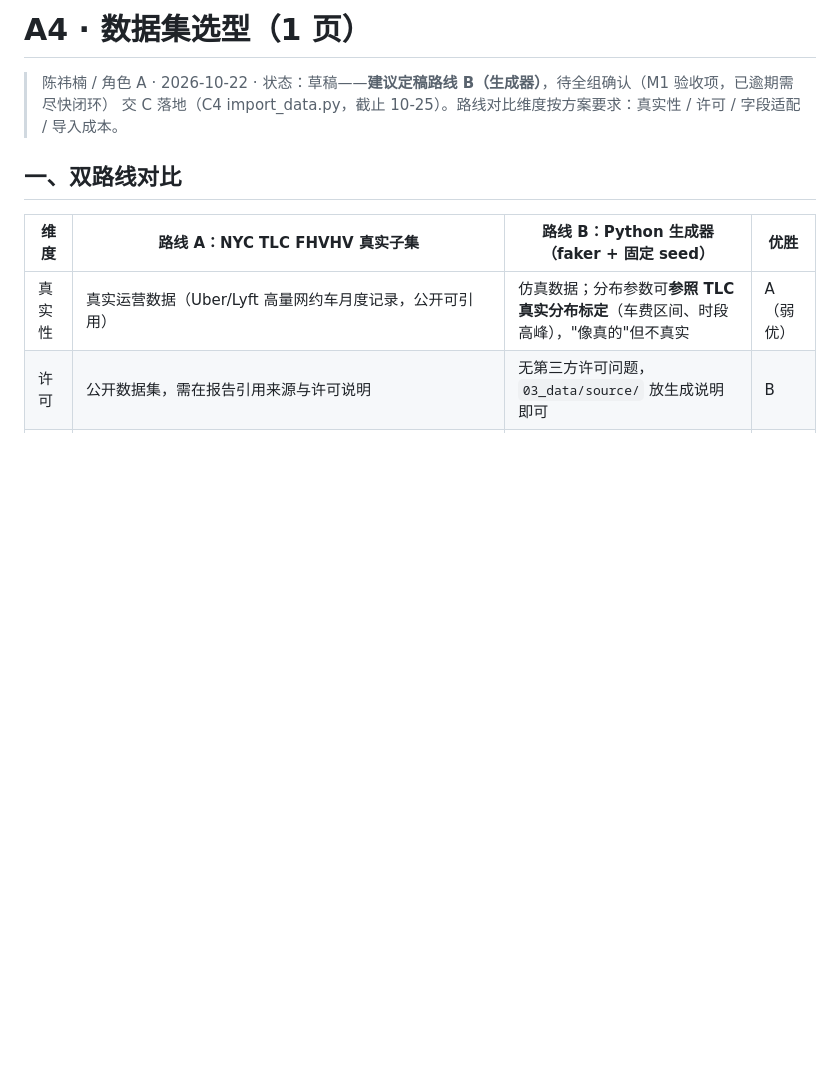
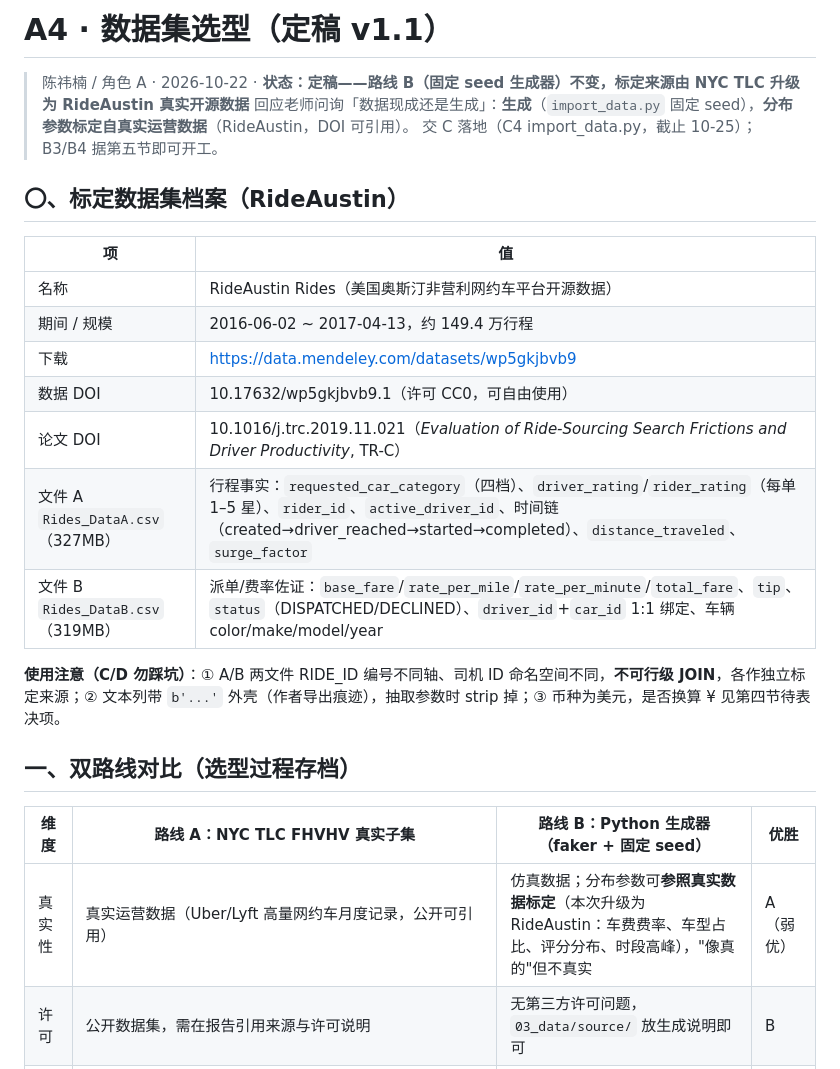
Before and after one commit to chenyanwu83-blip/DBM-Group-Project1, a Markdown page: 01_docs/a4_dataset_decision.md, the part around one of its changes. GitHub-like rendering; blank space fills up the shorter version.

```diff
--- a/01_docs/a4_dataset_decision.md
+++ b/01_docs/a4_dataset_decision.md
@@ -1,13 +1,28 @@
-# A4 · 数据集选型（1 页）
+# A4 · 数据集选型（定稿 v1.1）
 
-> 陈祎楠 / 角色 A · 2026-10-22 · 状态：草稿——**建议定稿路线 B（生成器）**，待全组确认（M1 验收项，已逾期需尽快闭环）
-> 交 C 落地（C4 import_data.py，截止 10-25）。路线对比维度按方案要求：真实性 / 许可 / 字段适配 / 导入成本。
+> 陈祎楠 / 角色 A · 2026-10-22 · **状态：定稿——路线 B（固定 seed 生成器）不变，标定来源由 NYC TLC 升级为 RideAustin 真实开源数据**
+> 回应老师问询「数据现成还是生成」：**生成**（`import_data.py` 固定 seed），**分布参数标定自真实运营数据**（RideAustin，DOI 可引用）。
+> 交 C 落地（C4 import_data.py，截止 10-25）；B3/B4 据第五节即可开工。
 
-## 一、双路线对比
+## 〇、标定数据集档案（RideAustin）
+
+| 项 | 值 |
+|---|---|
+| 名称 | RideAustin Rides（美国奥斯汀非营利网约车平台开源数据） |
+| 期间 / 规模 | 2016-06-02 ~ 2017-04-13，约 149.4 万行程 |
+| 下载 | https://data.mendeley.com/datasets/wp5gkjbvb9 |
+| 数据 DOI | 10.17632/wp5gkjbvb9.1（许可 CC0，可自由使用） |
+| 论文 DOI | 10.1016/j.trc.2019.11.021（*Evaluation of Ride-Sourcing Search Frictions and Driver Productivity*, TR-C） |
+| 文件 A `Rides_DataA.csv`（327MB） | 行程事实：`requested_car_category`（四档）、`driver_rating`/`rider_rating`（每单 1–5 星）、`rider_id`、`active_driver_id`、时间链（created→driver_reached→started→completed）、`distance_traveled`、`surge_factor` |
+| 文件 B `Rides_DataB.csv`（319MB） | 派单/费率佐证：`base_fare`/`rate_per_mile`/`rate_per_minute`/`total_fare`、`tip`、`status`（DISPATCHED/DECLINED）、`driver_id`+`car_id` 1:1 绑定、车辆 color/make/model/year |
+
+**使用注意（C/D 勿踩坑）**：① A/B 两文件 RIDE_ID 编号不同轴、司机 ID 命名空间不同，**不可行级 JOIN**，各作独立标定来源；② 文本列带 `b'...'` 外壳（作者导出痕迹），抽取参数时 strip 掉；③ 币种为美元，是否换算 ¥ 见第四节待表决项。
+
+## 一、双路线对比（选型过程存档）
 
 | 维度 | 路线 A：NYC TLC FHVHV 真实子集 | 路线 B：Python 生成器（faker + 固定 seed） | 优胜 |
 |---|---|---|---|
-| 真实性 | 真实运营数据（Uber/Lyft 高量网约车月度记录，公开可引用） | 仿真数据；分布参数可**参照 TLC 真实分布标定**（车费区间、时段高峰），"像真的"但不真实 | A（弱优） |
+| 真实性 | 真实运营数据（Uber/Lyft 高量网约车月度记录，公开可引用） | 仿真数据；分布参数可**参照真实数据标定**（本次升级为 RideAustin：车费费率、车型占比、评分分布、时段高峰），"像真的"但不真实 | A（弱优） |
 | 许可 | 公开数据集，需在报告引用来源与许可说明 | 无第三方许可问题，`03_data/source/` 放生成说明即可 | B |
 | **字段适配** | **致命短板**：无乘客身份（无 psg_id）、无支付方式字段、按 base 聚合无司机-车辆 1:1 绑定——五实体中 Passenger/Driver/Vehicle/Payment 四张表的关联列都要人工捏造映射，"真实性"反而在映射中丢失 | 按官方 DDL 五表**原生生成**，外键关系、UNIQUE 约束、分布（司机:乘客≈1:20、支付方式占比、高峰时段）全部可控 | **B（决定性）** |
 | 导入成本 | 下载 parquet → 清洗 → 字段映射脚本，多一道易错环节且跨机版本漂移风险 | `python import_data.py` 一条命令；依赖锁 `requirements.txt` | B |
```
Also changed, not shown: other parts of 01_docs/a4_dataset_decision.md (+44 -13 lines).
